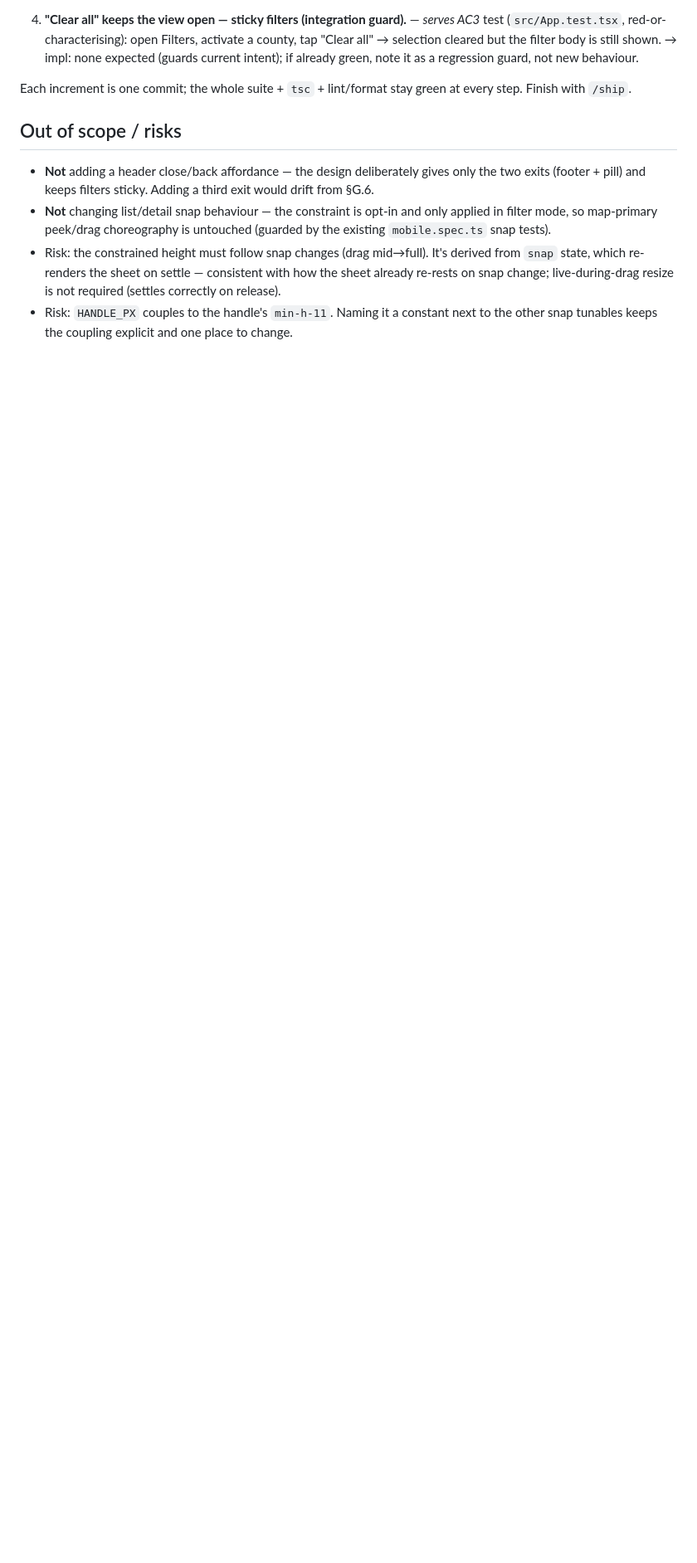
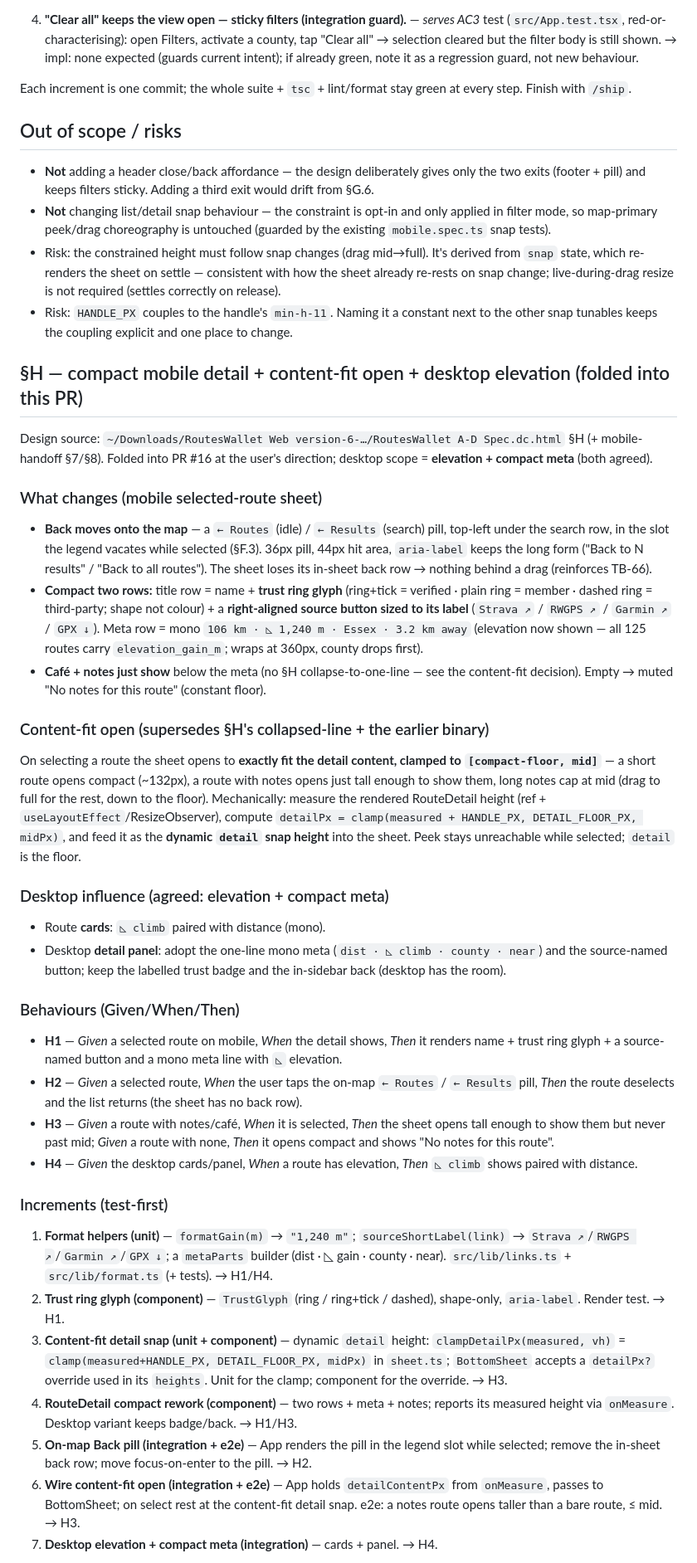
Before and after one commit to akdsco/RoutesWallet, a Markdown page: docs/plans/2026-08-14-09-01-mobile-filters-sheet-no-way-back-to-the-map-user-gets-trapped.md, the part around one of its changes. Shown at 83% size. GitHub-like rendering; blank space fills up the shorter version.

Commit message:
docs(web): plan §H compact mobile detail + content-fit open (TB-66 PR)
Co-Authored-By: Claude Opus 4.8 <noreply@anthropic.com>

```diff
--- a/docs/plans/2026-08-14-09-01-mobile-filters-sheet-no-way-back-to-the-map-user-gets-trapped.md
+++ b/docs/plans/2026-08-14-09-01-mobile-filters-sheet-no-way-back-to-the-map-user-gets-trapped.md
@@ -143,3 +143,78 @@ every step. Finish with `/ship`.
 - Risk: `HANDLE_PX` couples to the handle's `min-h-11`. Naming it a constant next
   to the other snap tunables keeps the coupling explicit and one place to change.
 
+## §H — compact mobile detail + content-fit open + desktop elevation (folded into this PR)
+
+Design source: `~/Downloads/RoutesWallet Web version-6-…/RoutesWallet A-D Spec.dc.html`
+§H (+ mobile-handoff §7/§8). Folded into PR #16 at the user's direction; desktop
+scope = **elevation + compact meta** (both agreed).
+
+### What changes (mobile selected-route sheet)
+
+- **Back moves onto the map** — a `← Routes` (idle) / `← Results` (search) pill,
+  top-left under the search row, in the slot the legend vacates while selected
+  (§F.3). 36px pill, 44px hit area, `aria-label` keeps the long form ("Back to N
+  results" / "Back to all routes"). The sheet loses its in-sheet back row →
+  nothing behind a drag (reinforces TB-66).
+- **Compact two rows:** title row = name + **trust ring glyph** (ring+tick =
+  verified · plain ring = member · dashed ring = third-party; shape not colour) +
+  a **right-aligned source button sized to its label** (`Strava ↗` / `RWGPS ↗` /
+  `Garmin ↗` / `GPX ↓`). Meta row = mono `106 km · ◺ 1,240 m · Essex · 3.2 km
+  away` (elevation now shown — all 125 routes carry `elevation_gain_m`; wraps at
+  360px, county drops first).
+- **Café + notes just show** below the meta (no §H collapse-to-one-line — see the
+  content-fit decision). Empty → muted "No notes for this route" (constant floor).
+
+### Content-fit open (supersedes §H's collapsed-line + the earlier binary)
+
+On selecting a route the sheet opens to **exactly fit the detail content, clamped
+to `[compact-floor, mid]`** — a short route opens compact (~132px), a route with
+notes opens just tall enough to show them, long notes cap at mid (drag to full for
+the rest, down to the floor). Mechanically: measure the rendered RouteDetail
+height (ref + `useLayoutEffect`/ResizeObserver), compute
+`detailPx = clamp(measured + HANDLE_PX, DETAIL_FLOOR_PX, midPx)`, and feed it as
+the **dynamic `detail` snap height** into the sheet. Peek stays unreachable while
+selected; `detail` is the floor.
+
+### Desktop influence (agreed: elevation + compact meta)
+
+- Route **cards**: `◺ climb` paired with distance (mono).
+- Desktop **detail panel**: adopt the one-line mono meta (`dist · ◺ climb ·
+  county · near`) and the source-named button; keep the labelled trust badge and
+  the in-sidebar back (desktop has the room).
+
+### Behaviours (Given/When/Then)
+
+- **H1** — *Given* a selected route on mobile, *When* the detail shows, *Then* it
+  renders name + trust ring glyph + a source-named button and a mono meta line
+  with `◺` elevation.
+- **H2** — *Given* a selected route, *When* the user taps the on-map `← Routes` /
+  `← Results` pill, *Then* the route deselects and the list returns (the sheet has
+  no back row).
+- **H3** — *Given* a route with notes/café, *When* it is selected, *Then* the
+  sheet opens tall enough to show them but never past mid; *Given* a route with
+  none, *Then* it opens compact and shows "No notes for this route".
+- **H4** — *Given* the desktop cards/panel, *When* a route has elevation, *Then*
+  `◺ climb` shows paired with distance.
+
+### Increments (test-first)
+
+1. **Format helpers (unit)** — `formatGain(m)` → `"1,240 m"`; `sourceShortLabel(link)`
+   → `Strava ↗`/`RWGPS ↗`/`Garmin ↗`/`GPX ↓`; a `metaParts` builder (dist · ◺ gain
+   · county · near). `src/lib/links.ts` + `src/lib/format.ts` (+ tests). → H1/H4.
+2. **Trust ring glyph (component)** — `TrustGlyph` (ring / ring+tick / dashed),
+   shape-only, `aria-label`. Render test. → H1.
+3. **Content-fit detail snap (unit + component)** — dynamic `detail` height:
+   `clampDetailPx(measured, vh)` = `clamp(measured+HANDLE_PX, DETAIL_FLOOR_PX,
+   midPx)` in `sheet.ts`; `BottomSheet` accepts a `detailPx?` override used in its
+   `heights`. Unit for the clamp; component for the override. → H3.
+4. **RouteDetail compact rework (component)** — two rows + meta + notes; reports
+   its measured height via `onMeasure`. Desktop variant keeps badge/back. → H1/H3.
+5. **On-map Back pill (integration + e2e)** — App renders the pill in the legend
+   slot while selected; remove the in-sheet back row; move focus-on-enter to the
+   pill. → H2.
+6. **Wire content-fit open (integration + e2e)** — App holds `detailContentPx`
+   from `onMeasure`, passes to BottomSheet; on select rest at the content-fit
+   detail snap. e2e: a notes route opens taller than a bare route, ≤ mid. → H3.
+7. **Desktop elevation + compact meta (integration)** — cards + panel. → H4.
+
```
Also changed, not shown: other parts of docs/plans/2026-08-14-09-01-mobile-filters-sheet-no-way-back-to-the-map-user-gets-trapped.md (+16 -0 lines).
